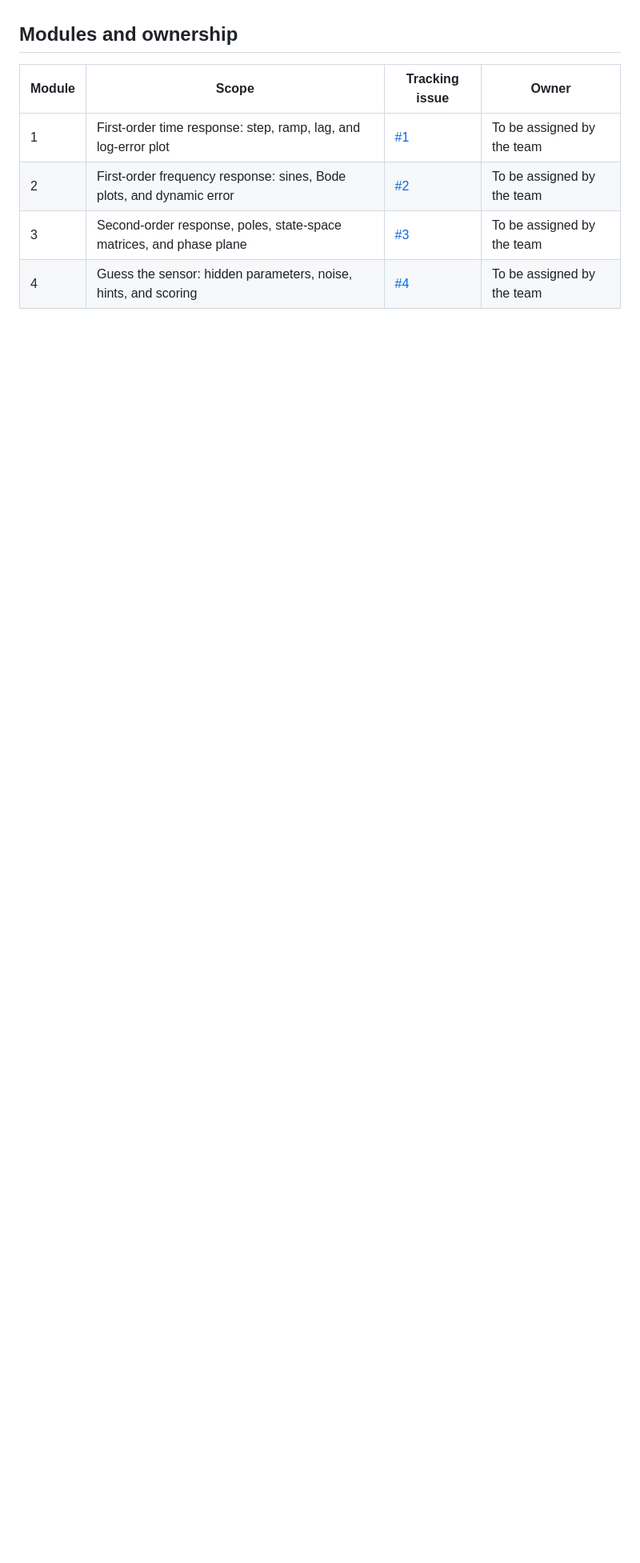
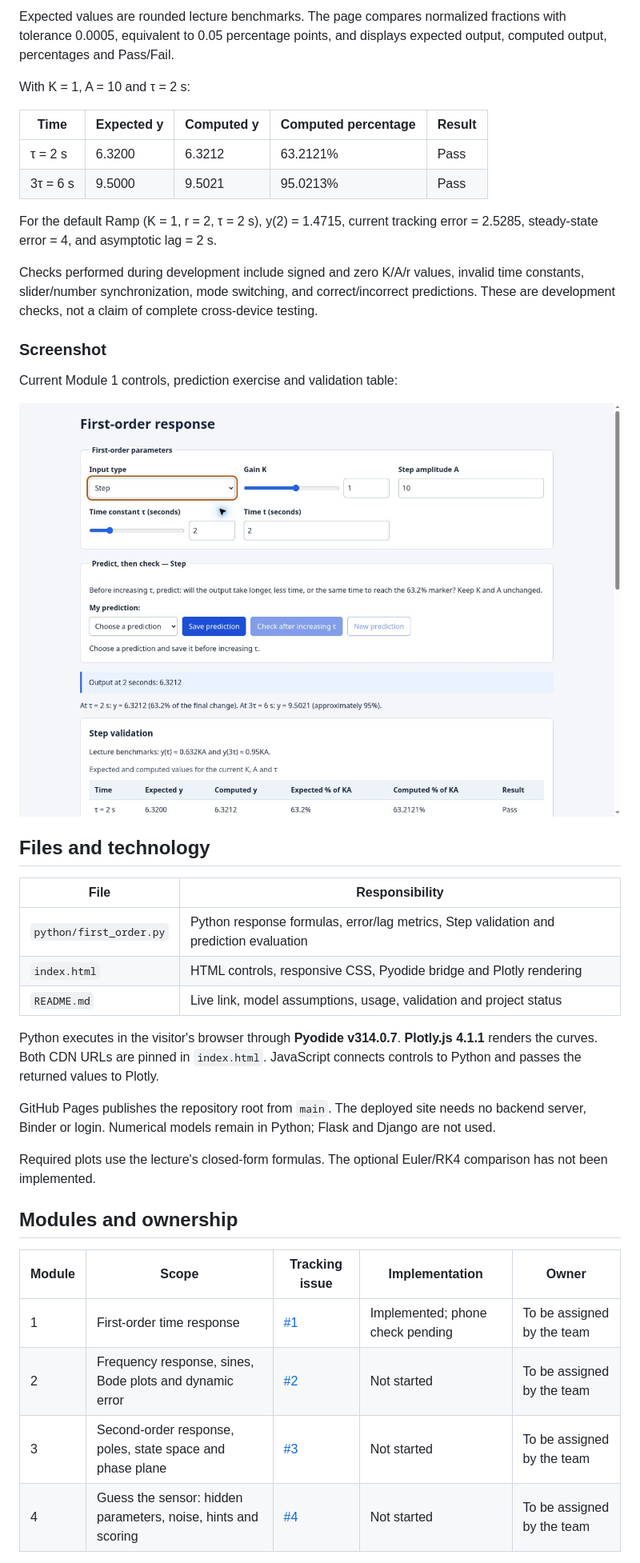
Before and after one commit to Khaledbaniodeh/encs4380-dynamics-t19, a Markdown page: README.md, the part around one of its changes. Shown at 80% size. Rendered like a GitHub page; pictures changed too: docs/screenshots/module1-interface.png (added); blank space fills up the shorter version.

Commit message:
docs(module-1): document live toolkit, checks and remaining delivery tasks

```diff
--- a/README.md
+++ b/README.md
@@ -20,10 +53,42 @@ Python is the agreed implementation language for the numerical models. Required
+Expected values are rounded lecture benchmarks. The page compares normalized fractions with tolerance 0.0005, equivalent to 0.05 percentage points, and displays expected output, computed output, percentages and Pass/Fail.
+
+With K = 1, A = 10 and τ = 2 s:
+
+| Time | Expected y | Computed y | Computed percentage | Result |
+| --- | --- | --- | --- | --- |
+| τ = 2 s | 6.3200 | 6.3212 | 63.2121% | Pass |
+| 3τ = 6 s | 9.5000 | 9.5021 | 95.0213% | Pass |
+
+For the default Ramp (K = 1, r = 2, τ = 2 s), y(2) = 1.4715, current tracking error = 2.5285, steady-state error = 4, and asymptotic lag = 2 s.
+
+Checks performed during development include signed and zero K/A/r values, invalid time constants, slider/number synchronization, mode switching, and correct/incorrect predictions. These are development checks, not a claim of complete cross-device testing.
+
+### Screenshot
+
+Current Module 1 controls, prediction exercise and validation table:
+
+![Module 1 controls and validation](docs/screenshots/module1-interface.png)
+
+## Files and technology
+
+| File | Responsibility |
+| --- | --- |
+| `python/first_order.py` | Python response formulas, error/lag metrics, Step validation and prediction evaluation |
+| `index.html` | HTML controls, responsive CSS, Pyodide bridge and Plotly rendering |
+| `README.md` | Live link, model assumptions, usage, validation and project status |
+
+Python executes in the visitor's browser through **Pyodide v314.0.7**. **Plotly.js 4.1.1** renders the curves. Both CDN URLs are pinned in `index.html`. JavaScript connects controls to Python and passes the returned values to Plotly.
+
+GitHub Pages publishes the repository root from `main`. The deployed site needs no backend server, Binder or login. Numerical models remain in Python; Flask and Django are not used.
+
+Required plots use the lecture's closed-form formulas. The optional Euler/RK4 comparison has not been implemented.
 
 ## Modules and ownership
 
-| Module | Scope | Tracking issue | Owner |
-| --- | --- | --- | --- |
-| 1 | First-order time response: step, ramp, lag, and log-error plot | [#1](../../issues/1) | To be assigned by the team |
-| 2 | First-order frequency response: sines, Bode plots, and dynamic error | [#2](../../issues/2) | To be assigned by the team |
-| 3 | Second-order response, poles, state-space matrices, and phase plane | [#3](../../issues/3) | To be assigned by the team |
-| 4 | Guess the sensor: hidden parameters, noise, hints, and scoring | [#4](../../issues/4) | To be assigned by the team |
+| Module | Scope | Tracking issue | Implementation | Owner |
+| --- | --- | --- | --- | --- |
+| 1 | First-order time response | [#1](../../issues/1) | Implemented; phone check pending | To be assigned by the team |
+| 2 | Frequency response, sines, Bode plots and dynamic error | [#2](../../issues/2) | Not started | To be assigned by the team |
+| 3 | Second-order response, poles, state space and phase plane | [#3](../../issues/3) | Not started | To be assigned by the team |
+| 4 | Guess the sensor: hidden parameters, noise, hints and scoring | [#4](../../issues/4) | Not started | To be assigned by the team |
 
```
Also changed, not shown: other parts of README.md (+71 -35 lines).
